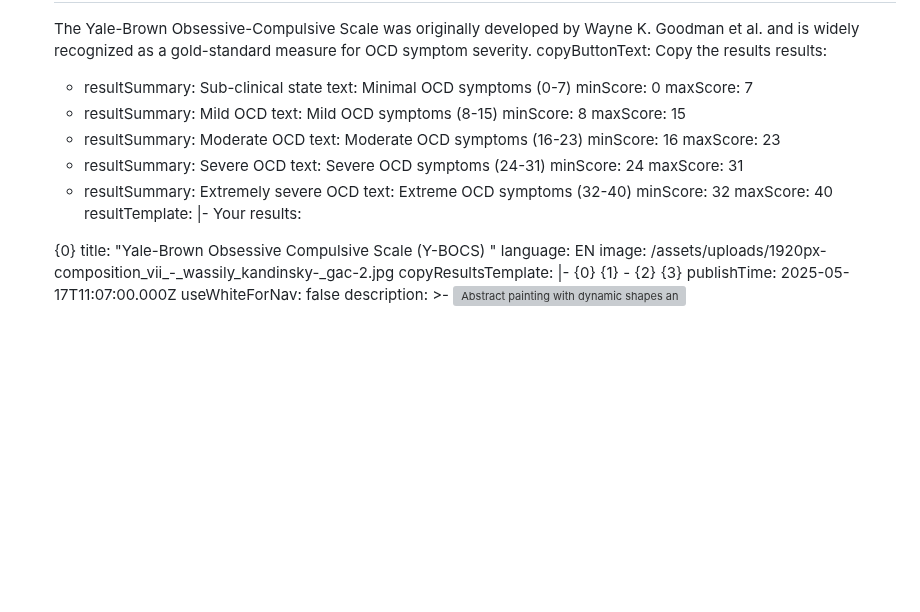
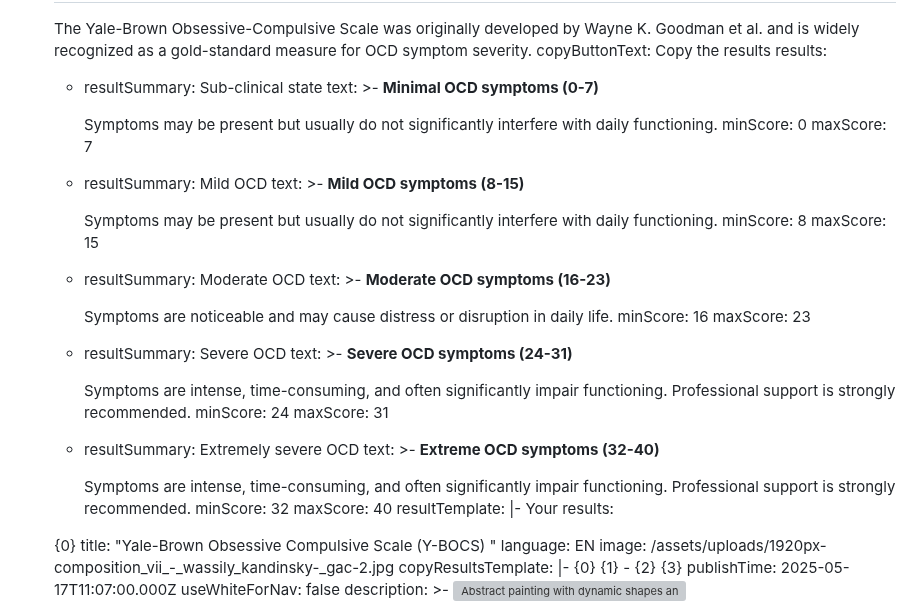
Before and after one commit to vstanyshevskyy/obobruiko, a Markdown page: content/questionnaires/yale-brown-obsessive-compulsive-scale-y-bocs.md, the part around the change. Drawn GitHub-style; blank space fills up the shorter version; grey boxes are pictures that could not be loaded.

Commit message:
Update Опитувальники “yale-brown-obsessive-compulsive-scale-y-bocs”

```diff
--- a/content/questionnaires/yale-brown-obsessive-compulsive-scale-y-bocs.md
+++ b/content/questionnaires/yale-brown-obsessive-compulsive-scale-y-bocs.md
@@ -204,23 +204,43 @@ content:
     copyButtonText: Copy the results
     results:
       - resultSummary: Sub-clinical state
-        text: Minimal OCD symptoms (0-7)
+        text: >-
+          **Minimal OCD symptoms (0-7)**
+
+
+          Symptoms may be present but usually do not significantly interfere with daily functioning.
         minScore: 0
         maxScore: 7
       - resultSummary: Mild OCD
-        text: Mild OCD symptoms (8-15)
+        text: >-
+          **Mild OCD symptoms (8-15)**
+
+
+          Symptoms may be present but usually do not significantly interfere with daily functioning.
         minScore: 8
         maxScore: 15
       - resultSummary: Moderate OCD
-        text: Moderate OCD symptoms (16-23)
+        text: >-
+          **Moderate OCD symptoms (16-23)**
+
+
+          Symptoms are noticeable and may cause distress or disruption in daily life.
         minScore: 16
         maxScore: 23
       - resultSummary: Severe OCD
-        text: Severe OCD symptoms (24-31)
+        text: >-
+          **Severe OCD symptoms (24-31)**
+
+
+          Symptoms are intense, time-consuming, and often significantly impair functioning. Professional support is strongly recommended.
         minScore: 24
         maxScore: 31
       - resultSummary: Extremely severe OCD
-        text: Extreme OCD symptoms (32-40)
+        text: >-
+          **Extreme OCD symptoms (32-40)**
+
+
+          Symptoms are intense, time-consuming, and often significantly impair functioning. Professional support is strongly recommended.
         minScore: 32
         maxScore: 40
     resultTemplate: |-
```
